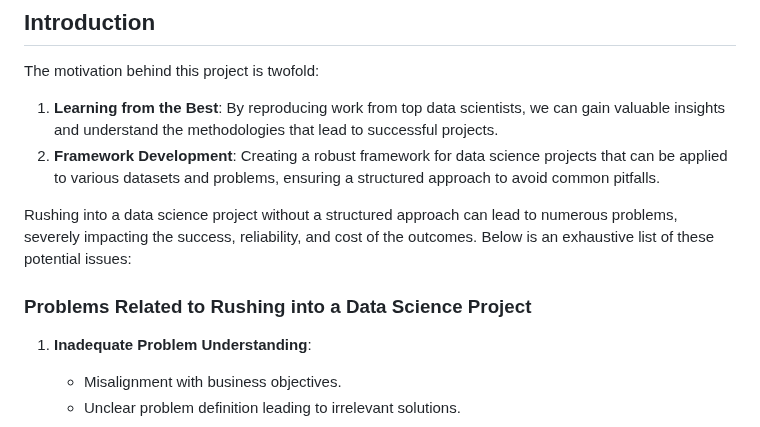
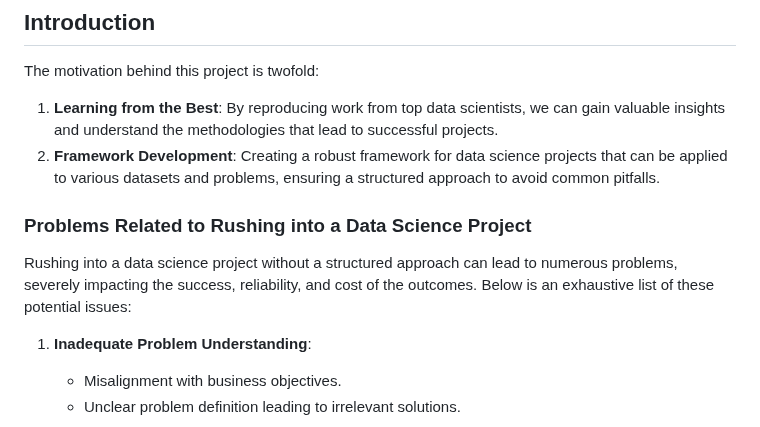
Before and after one commit to rexcoleman/Hybrid-Data-Science-Methodology-Titanic, a Markdown page: README.md, the part around the change. Rendered like a GitHub page.

```diff
--- a/README.md
+++ b/README.md
@@ -35,9 +35,9 @@ The motivation behind this project is twofold:
 1. **Learning from the Best**: By reproducing work from top data scientists, we can gain valuable insights and understand the methodologies that lead to successful projects.
 2. **Framework Development**: Creating a robust framework for data science projects that can be applied to various datasets and problems, ensuring a structured approach to avoid common pitfalls.
 
+### Problems Related to Rushing into a Data Science Project
+
 Rushing into a data science project without a structured approach can lead to numerous problems, severely impacting the success, reliability, and cost of the outcomes. Below is an exhaustive list of these potential issues:
-
-### Problems Related to Rushing into a Data Science Project
 
 1. **Inadequate Problem Understanding**:
    - Misalignment with business objectives.
```
